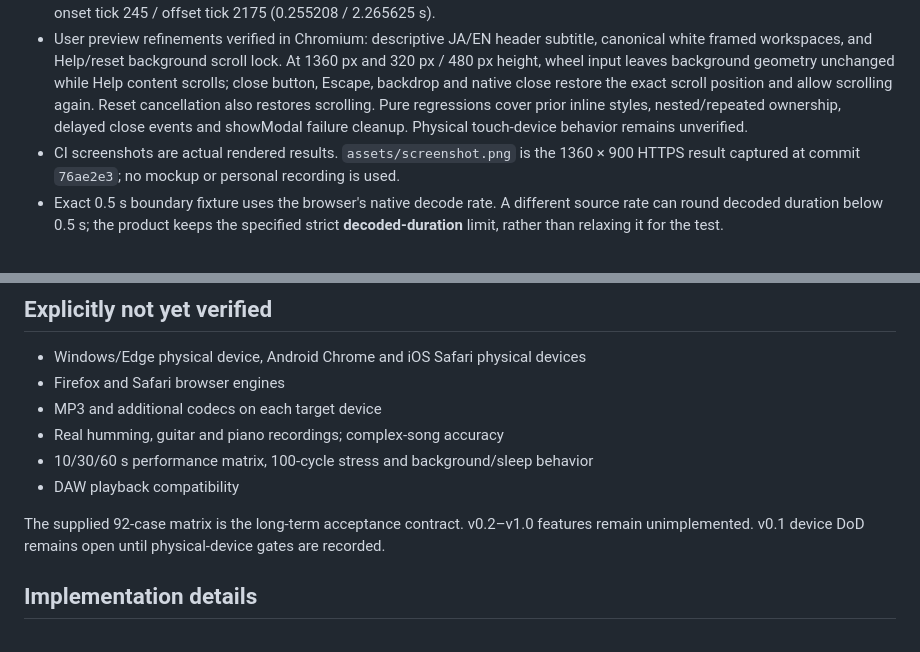
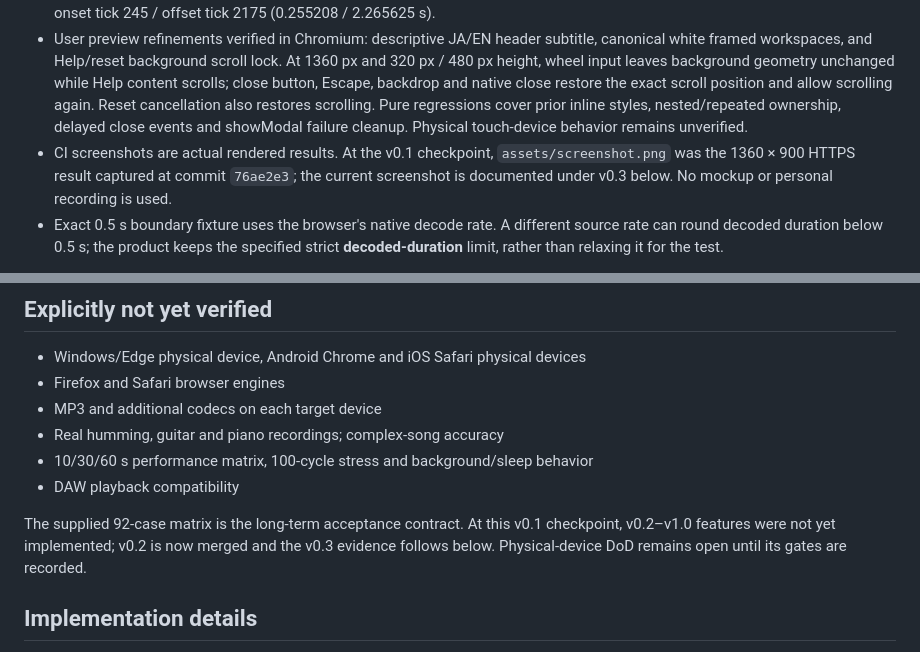
Before and after one commit to ttomohisa/htmlapps-audio-to-midi, a Markdown page: docs/VERIFICATION.md, 2 parts joined by grey strips. Drawn GitHub-style.

Commit message:
Clarify historical v0.1 verification notes

```diff
--- a/docs/VERIFICATION.md
+++ b/docs/VERIFICATION.md
@@ -24,7 +24,7 @@ Verified code commit: `76ae2e3c576f59f8bce6ceb0f44db625b53fdb2c`, 2026-10-16.
 - [Ordinary Cloudflare preview run](https://github.com/ttomohisa/htmlapps-audio-to-midi/actions/runs/38864341238): **1 Chromium HTTPS test passed**. Downloaded HTML SHA-256 matched that job's built HTML before interaction. After initial navigation the context was switched offline; real C4 inference, MIDI download/readback and JA/EN narrow layouts passed without subsequent HTTP requests or page errors. Active download-toast language switching also passed.
 - Preview MIDI readback: SMF 1, 2 tracks, 480 PPQ, 500,000 microseconds/beat, channel 1, program 0, C4 (60), velocity 96, onset tick 245 / offset tick 2175 (0.255208 / 2.265625 s).
 - User preview refinements verified in Chromium: descriptive JA/EN header subtitle, canonical white framed workspaces, and Help/reset background scroll lock. At 1360 px and 320 px / 480 px height, wheel input leaves background geometry unchanged while Help content scrolls; close button, Escape, backdrop and native close restore the exact scroll position and allow scrolling again. Reset cancellation also restores scrolling. Pure regressions cover prior inline styles, nested/repeated ownership, delayed close events and showModal failure cleanup. Physical touch-device behavior remains unverified.
-- CI screenshots are actual rendered results. `assets/screenshot.png` is the 1360 × 900 HTTPS result captured at commit `76ae2e3`; no mockup or personal recording is used.
+- CI screenshots are actual rendered results. At the v0.1 checkpoint, `assets/screenshot.png` was the 1360 × 900 HTTPS result captured at commit `76ae2e3`; the current screenshot is documented under v0.3 below. No mockup or personal recording is used.
 - Exact 0.5 s boundary fixture uses the browser's native decode rate. A different source rate can round decoded duration below 0.5 s; the product keeps the specified strict **decoded-duration** limit, rather than relaxing it for the test.
 
 The hosted Windows Server runner is automated browser evidence, not a physical Windows/phone device claim. The shared cloud Chrome displayed the HTTPS UI, but its file-chooser operation failed with a browser tooling timeout; it is not counted as a successful conversion.
@@ -38,7 +38,7 @@ The hosted Windows Server runner is automated browser evidence, not a physical W
 - 10/30/60 s performance matrix, 100-cycle stress and background/sleep behavior
 - DAW playback compatibility
 
-The supplied 92-case matrix is the long-term acceptance contract. v0.2–v1.0 features remain unimplemented. v0.1 device DoD remains open until physical-device gates are recorded.
+The supplied 92-case matrix is the long-term acceptance contract. At this v0.1 checkpoint, v0.2–v1.0 features were not yet implemented; v0.2 is now merged and the v0.3 evidence follows below. Physical-device DoD remains open until its gates are recorded.
 
 ## Implementation details
 
```
